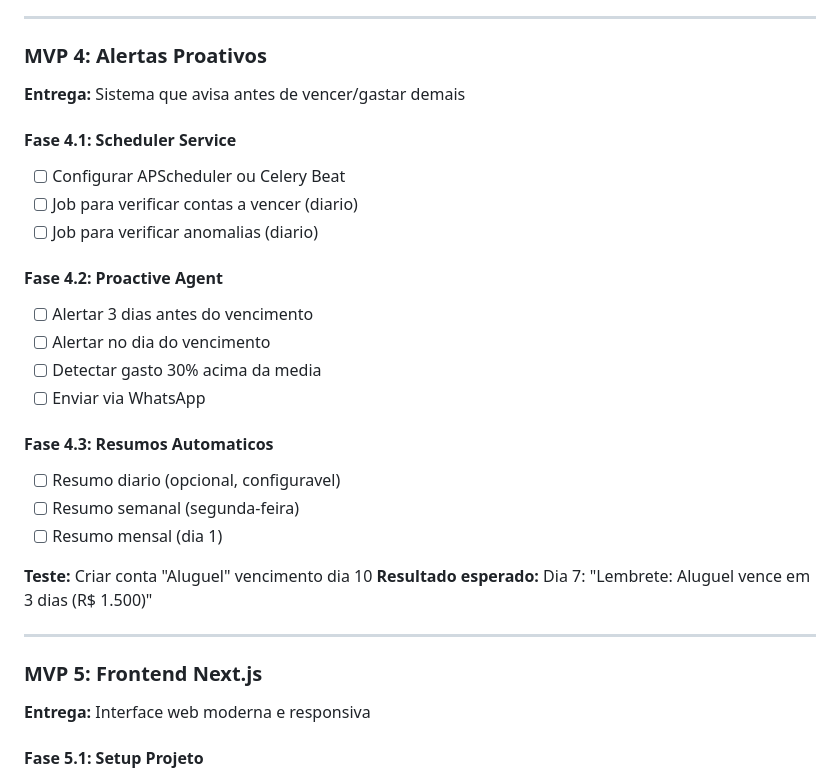
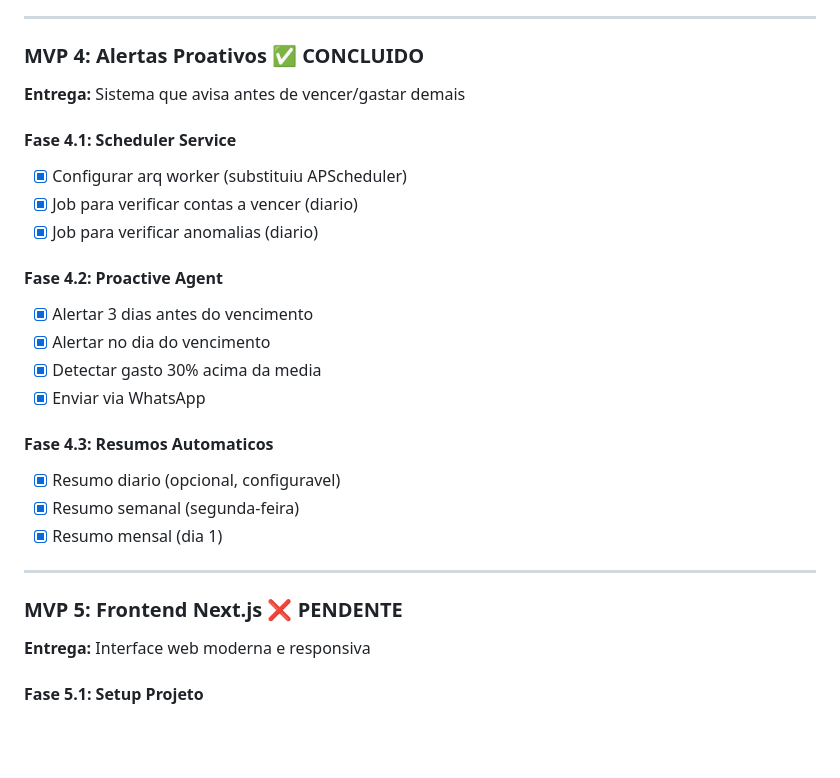
Before and after one commit to FabioHX3/kairix-financeiro, a Markdown page: kairix_financeiro - plano de redesign completo.md, the part around the change printed below. Drawn GitHub-style; blank space fills up the shorter version.

```diff
--- a/kairix_financeiro - plano de redesign completo.md
+++ b/kairix_financeiro - plano de redesign completo.md
@@ -353,31 +344,28 @@ tenants (empresa/familia)
 
 ---
 
-### MVP 4: Alertas Proativos
+### MVP 4: Alertas Proativos ✅ CONCLUIDO
 **Entrega:** Sistema que avisa antes de vencer/gastar demais
 
 #### Fase 4.1: Scheduler Service
-- [ ] Configurar APScheduler ou Celery Beat
-- [ ] Job para verificar contas a vencer (diario)
-- [ ] Job para verificar anomalias (diario)
+- [x] Configurar arq worker (substituiu APScheduler)
+- [x] Job para verificar contas a vencer (diario)
+- [x] Job para verificar anomalias (diario)
 
 #### Fase 4.2: Proactive Agent
-- [ ] Alertar 3 dias antes do vencimento
-- [ ] Alertar no dia do vencimento
-- [ ] Detectar gasto 30% acima da media
-- [ ] Enviar via WhatsApp
+- [x] Alertar 3 dias antes do vencimento
+- [x] Alertar no dia do vencimento
+- [x] Detectar gasto 30% acima da media
+- [x] Enviar via WhatsApp
 
 #### Fase 4.3: Resumos Automaticos
-- [ ] Resumo diario (opcional, configuravel)
-- [ ] Resumo semanal (segunda-feira)
-- [ ] Resumo mensal (dia 1)
-
-**Teste:** Criar conta "Aluguel" vencimento dia 10
-**Resultado esperado:** Dia 7: "Lembrete: Aluguel vence em 3 dias (R$ 1.500)"
+- [x] Resumo diario (opcional, configuravel)
+- [x] Resumo semanal (segunda-feira)
+- [x] Resumo mensal (dia 1)
 
 ---
 
-### MVP 5: Frontend Next.js
+### MVP 5: Frontend Next.js ❌ PENDENTE
 **Entrega:** Interface web moderna e responsiva
 
 #### Fase 5.1: Setup Projeto
```
Also changed, not shown: other parts of kairix_financeiro - plano de redesign completo.md (+76 -67 lines), AUDITORIA_BACKEND.md (deleted, +0 -263 lines).
